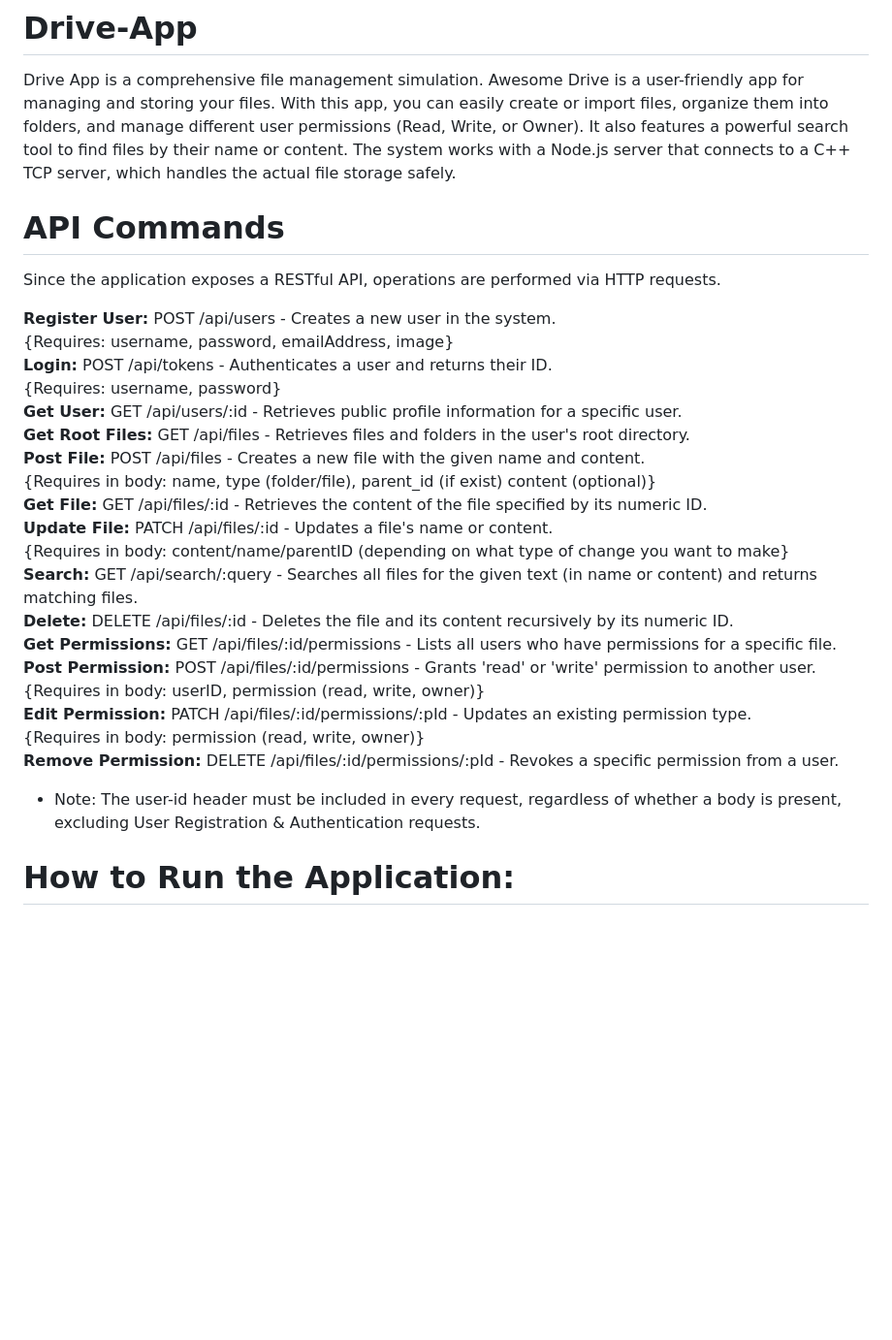
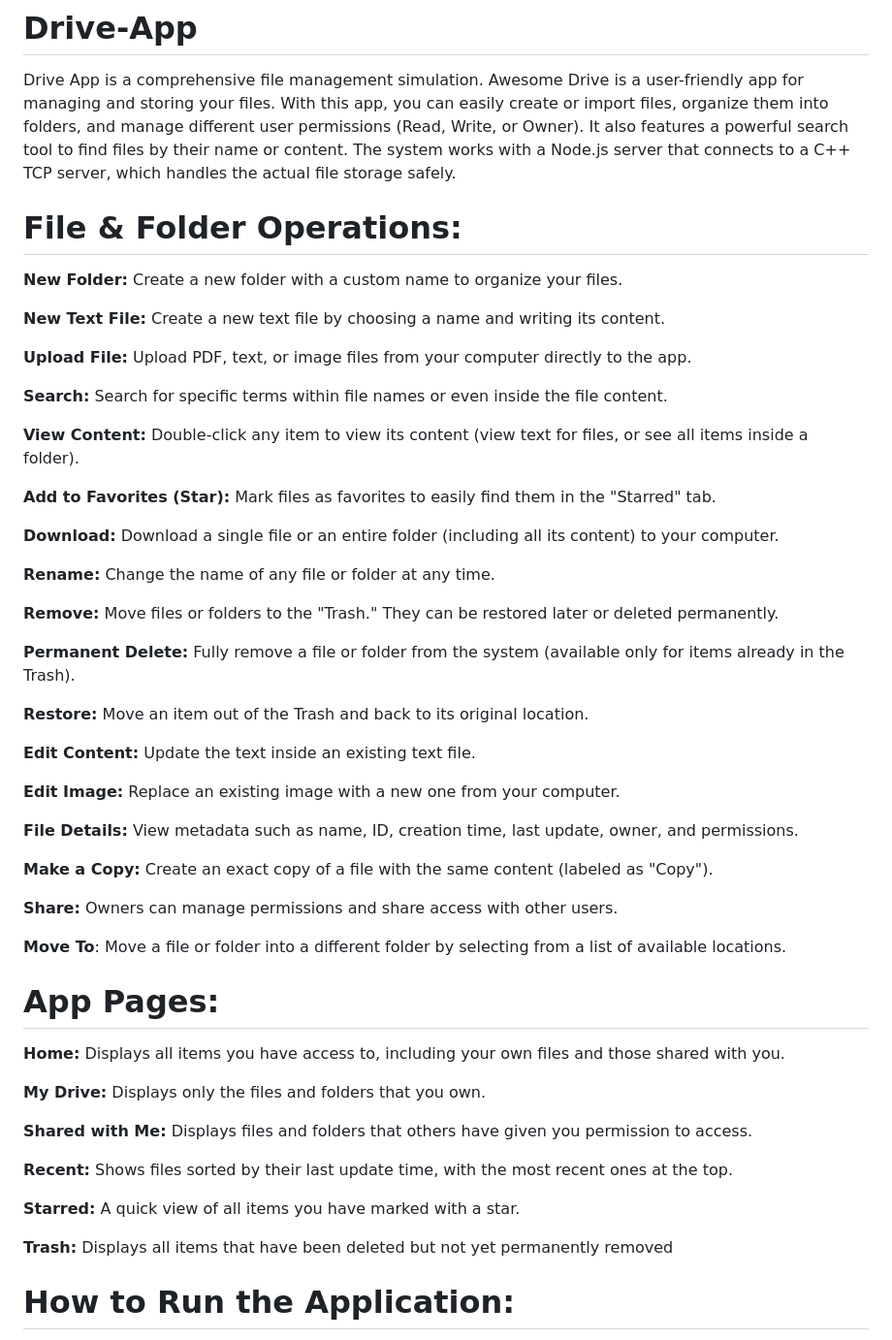
Before and after one commit to ayeletbaynash/Drive-App, a Markdown page: README.md, the part around the change. Shown at 97% size. GitHub-like rendering; blank space fills up the shorter version.

```diff
--- a/README.md
+++ b/README.md
@@ -1,31 +1,54 @@
 # Drive-App
 Drive App is a comprehensive file management simulation.
 Awesome Drive is a user-friendly app for managing and storing your files. With this app, you can easily create or import files, organize them into folders, and manage different user permissions (Read, Write, or Owner). It also features a powerful search tool to find files by their name or content. The system works with a Node.js server that connects to a C++ TCP server, which handles the actual file storage safely.
+ # File & Folder Operations:
 
-# API Commands
-Since the application exposes a RESTful API, operations are performed via HTTP requests.
+**New Folder:** Create a new folder with a custom name to organize your files.
 
-**Register User:** POST /api/users - Creates a new user in the system.
-{Requires: username, password, emailAddress, image}
-**Login:** POST /api/tokens - Authenticates a user and returns their ID.
-{Requires: username, password}
-**Get User:** GET /api/users/:id - Retrieves public profile information for a specific user.
-**Get Root Files:** GET /api/files - Retrieves files and folders in the user's root directory.
-**Post File:**	POST	/api/files	- Creates a new file with the given name and content.
-{Requires in body: name, type (folder/file), parent_id (if exist) content (optional)}
-**Get File:**	GET	/api/files/:id	- Retrieves the content of the file specified by its numeric ID.
-**Update File:**  PATCH  /api/files/:id - Updates a file's name or content.
-{Requires in body: content/name/parentID (depending on what type of change you want to make}
-**Search:**	GET	/api/search/:query	- Searches all files for the given text (in name or content) and returns matching files.
-**Delete:**	DELETE	/api/files/:id	- Deletes the file and its content recursively by its numeric ID.
-**Get Permissions:**  GET /api/files/:id/permissions  - Lists all users who have permissions for a specific file.
-**Post Permission:**  POST /api/files/:id/permissions  - Grants 'read' or 'write' permission to another user.
-{Requires in body: userID, permission (read, write, owner)}
-**Edit Permission:**  PATCH /api/files/:id/permissions/:pId  - Updates an existing permission type.
-{Requires in body: permission (read, write, owner)}
-**Remove Permission:**  DELETE /api/files/:id/permissions/:pId  - Revokes a specific permission from a user.
-- Note: The user-id header must be included in every request, regardless of whether a body is present, excluding User Registration & Authentication requests.
+**New Text File:** Create a new text file by choosing a name and writing its content.
 
+**Upload File:** Upload PDF, text, or image files from your computer directly to the app.
+
+**Search:** Search for specific terms within file names or even inside the file content.
+
+**View Content:** Double-click any item to view its content (view text for files, or see all items inside a folder).
+
+**Add to Favorites (Star):** Mark files as favorites to easily find them in the "Starred" tab.
+
+**Download:** Download a single file or an entire folder (including all its content) to your computer.
+
+**Rename:** Change the name of any file or folder at any time.
+
+**Remove:** Move files or folders to the "Trash." They can be restored later or deleted permanently.
+
+**Permanent Delete:** Fully remove a file or folder from the system (available only for items already in the Trash).
+
+**Restore:** Move an item out of the Trash and back to its original location.
+
+**Edit Content:** Update the text inside an existing text file.
+
+**Edit Image:** Replace an existing image with a new one from your computer.
+
+**File Details:** View metadata such as name, ID, creation time, last update, owner, and permissions.
+
+**Make a Copy:** Create an exact copy of a file with the same content (labeled as "Copy").
+
+**Share:** Owners can manage permissions and share access with other users.
+
+**Move To**: Move a file or folder into a different folder by selecting from a list of available locations.
+ # App Pages:
+
+**Home:** Displays all items you have access to, including your own files and those shared with you.
+
+**My Drive:** Displays only the files and folders that you own.
+
+**Shared with Me:** Displays files and folders that others have given you permission to access.
+
+**Recent:** Shows files sorted by their last update time, with the most recent ones at the top.
+
+**Starred:** A quick view of all items you have marked with a star.
+
+**Trash:** Displays all items that have been deleted but not yet permanently removed
 # How to Run the Application:
 
 **1st terminal - server:**
```
